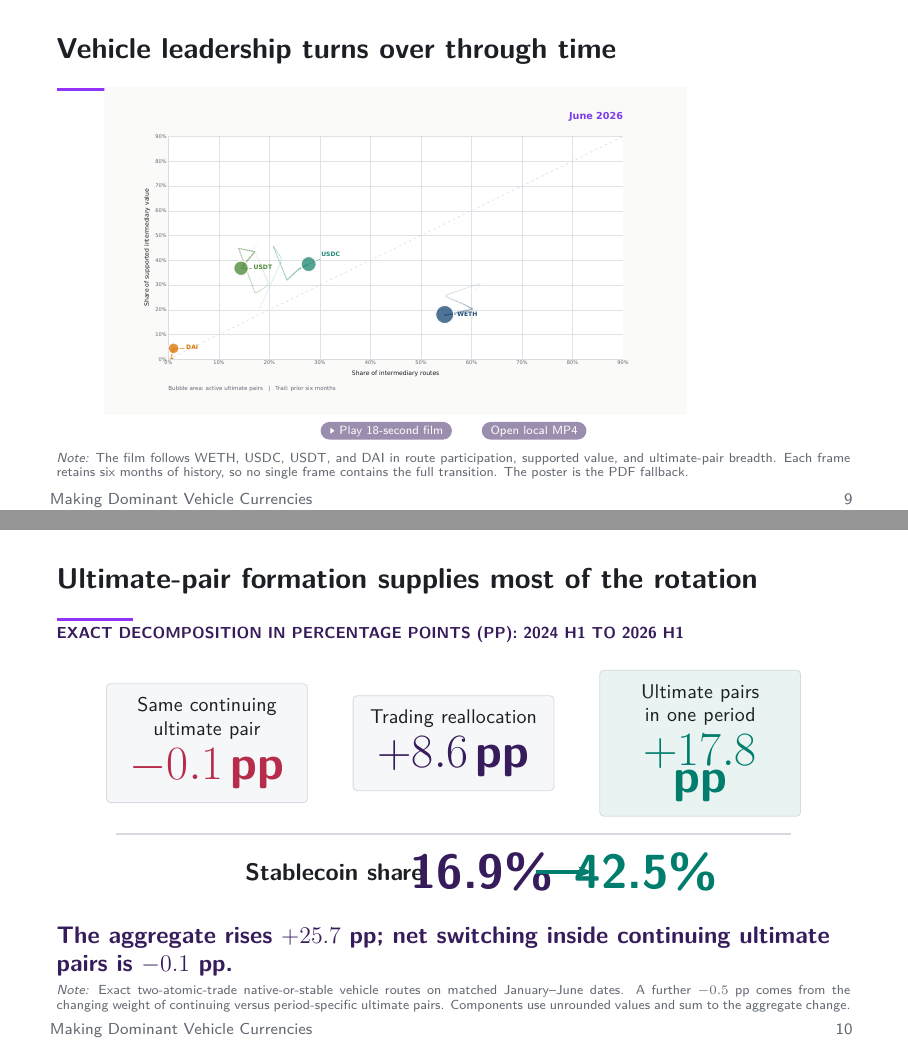
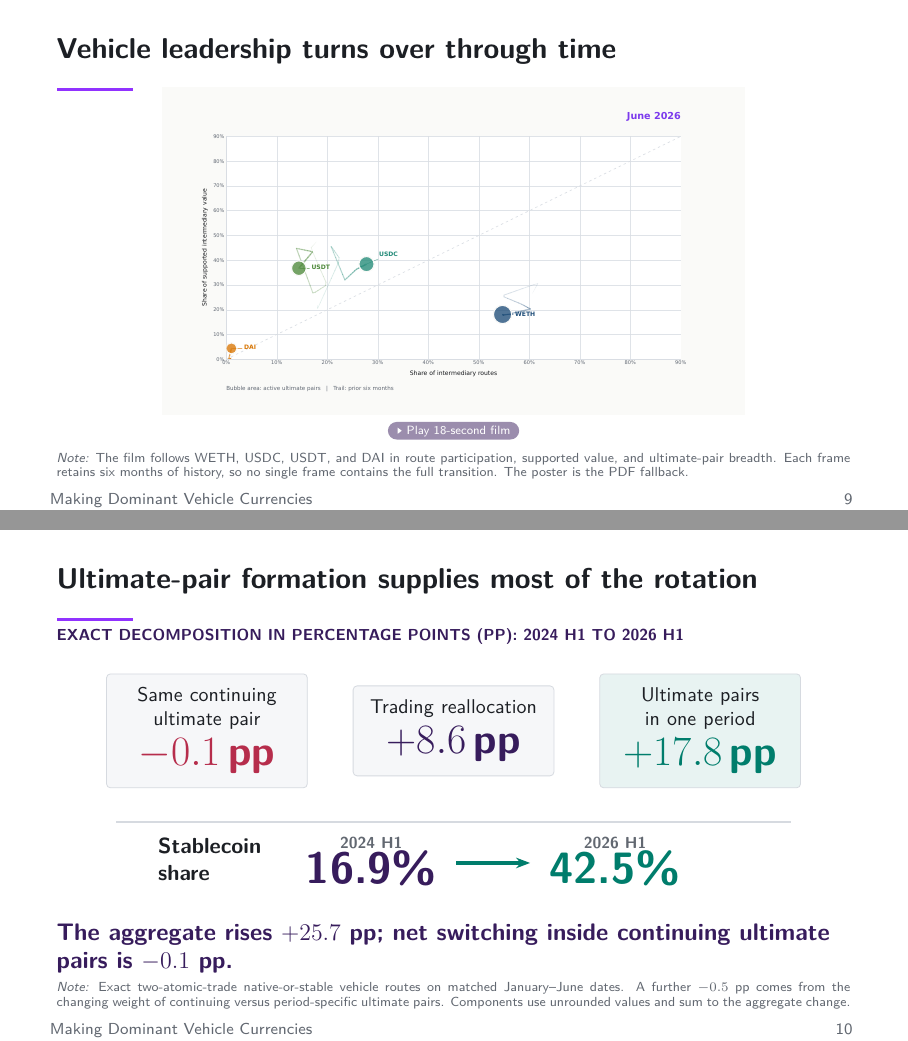
Before and after one commit to xujiahuayz/defi-vehicle-currencies, LaTeX slides (deck/main.tex, which reads deck/sections/04-results.tex): pages 10 and 11 of 45, joined at a grey line. Compiled offline with pdfLaTeX.

Commit message:
Repair deck video link and decomposition layout

```diff
--- a/deck/main.tex
+++ b/deck/main.tex
@@ -8,7 +8,6 @@
 \usepackage{booktabs}
 \usepackage{tabularx}
 \usepackage{graphicx}
-\usepackage{multimedia}
 \usepackage{tikz}
 \usepackage{pgfplots}
 \pgfplotsset{compat=1.18}
--- a/deck/sections/04-results.tex
+++ b/deck/sections/04-results.tex
@@ -31,13 +31,10 @@
 \begin{frame}{Vehicle leadership turns over through time}
 \centering
 \vspace{-0.10cm}
-\movie[poster,showcontrols,width=0.88\textwidth,height=0.68\textheight]%
-{\includegraphics[width=0.88\textwidth,height=0.68\textheight,keepaspectratio]{../output/figures/vehicle_dominance_timelapse_poster.pdf}}%
-{../output/figures/vehicle_dominance_timelapse.mp4}
+\href{https://raw.githubusercontent.com/xujiahuayz/defi-vehicle-currencies/main/output/figures/vehicle_dominance_timelapse.mp4}{%
+\includegraphics[width=0.88\textwidth,height=0.68\textheight,keepaspectratio]{../output/figures/vehicle_dominance_timelapse_poster.pdf}}
 \par\vspace{-0.06cm}
 \href{https://raw.githubusercontent.com/xujiahuayz/defi-vehicle-currencies/main/output/figures/vehicle_dominance_timelapse.mp4}{\beamergotobutton{Play 18-second film}}
-\hspace{0.30cm}
-\href{run:../output/figures/vehicle_dominance_timelapse.mp4}{\beamerbutton{Open local MP4}}
 \decknote{The film follows WETH, USDC, USDT, and DAI in route participation, supported value, and ultimate-pair breadth. Each frame retains six months of history, so no single frame contains the full transition. The poster is the PDF fallback.}
 \end{frame}
 
@@ -50,16 +47,18 @@
 \begin{center}
 \begin{tikzpicture}[x=1cm,y=1cm]
 \node[softbox,text width=3.05cm,minimum height=1.45cm,align=center] at (-4.35,1.55)
-{\small Same continuing ultimate pair\\[0.14cm]{\fontsize{24}{26}\selectfont\bfseries\color{accent}\PairPooledWithin}};
+{\small Same continuing ultimate pair\\[0.14cm]{\fontsize{21}{23}\selectfont\bfseries\color{accent}\mbox{\PairPooledWithin}}};
 \node[softbox,text width=3.05cm,minimum height=1.45cm,align=center] at (0,1.55)
-{\small Trading reallocation\\[0.14cm]{\fontsize{24}{26}\selectfont\bfseries\color{ucldark}\PairPooledReweight}};
+{\small Trading reallocation\\[0.14cm]{\fontsize{21}{23}\selectfont\bfseries\color{ucldark}\mbox{\PairPooledReweight}}};
 \node[softbox,text width=3.05cm,minimum height=1.45cm,align=center,fill=stable!9] at (4.35,1.55)
-{\small Ultimate pairs in one period\\[0.14cm]{\fontsize{24}{26}\selectfont\bfseries\color{stable}\PairPooledExclusive}};
+{\small Ultimate pairs in one period\\[0.14cm]{\fontsize{21}{23}\selectfont\bfseries\color{stable}\mbox{\PairPooledExclusive}}};
 \draw[rule,line width=1pt] (-5.95,-0.05)--(5.95,-0.05);
-\node[font=\large\bfseries,text=ink] at (-2.10,-0.72) {Stablecoin share};
-\node[font=\fontsize{24}{26}\selectfont\bfseries,text=ucldark] at (0.50,-0.72) {\PairPooledBase};
-\draw[-{Stealth[length=7pt]},draw=stable,line width=1.7pt] (1.45,-0.72)--(2.45,-0.72);
-\node[font=\fontsize{24}{26}\selectfont\bfseries,text=stable] at (3.40,-0.72) {\PairPooledEnd};
+\node[font=\normalsize\bfseries,text=ink,align=left] at (-4.30,-0.72) {Stablecoin\\share};
+\node[font=\scriptsize\bfseries,text=muted] at (-1.45,-0.42) {2024 H1};
+\node[font=\fontsize{22}{24}\selectfont\bfseries,text=ucldark] at (-1.45,-0.88) {\PairPooledBase};
+\draw[-{Stealth[length=7pt]},draw=stable,line width=1.7pt] (0.05,-0.78)--(1.35,-0.78);
+\node[font=\scriptsize\bfseries,text=muted] at (2.85,-0.42) {2026 H1};
+\node[font=\fontsize{22}{24}\selectfont\bfseries,text=stable] at (2.85,-0.88) {\PairPooledEnd};
 \end{tikzpicture}
 \end{center}
 \vspace{0.02cm}
```
Also changed, not shown: deck/README.md, deck/main.pdf, 1 other file.
